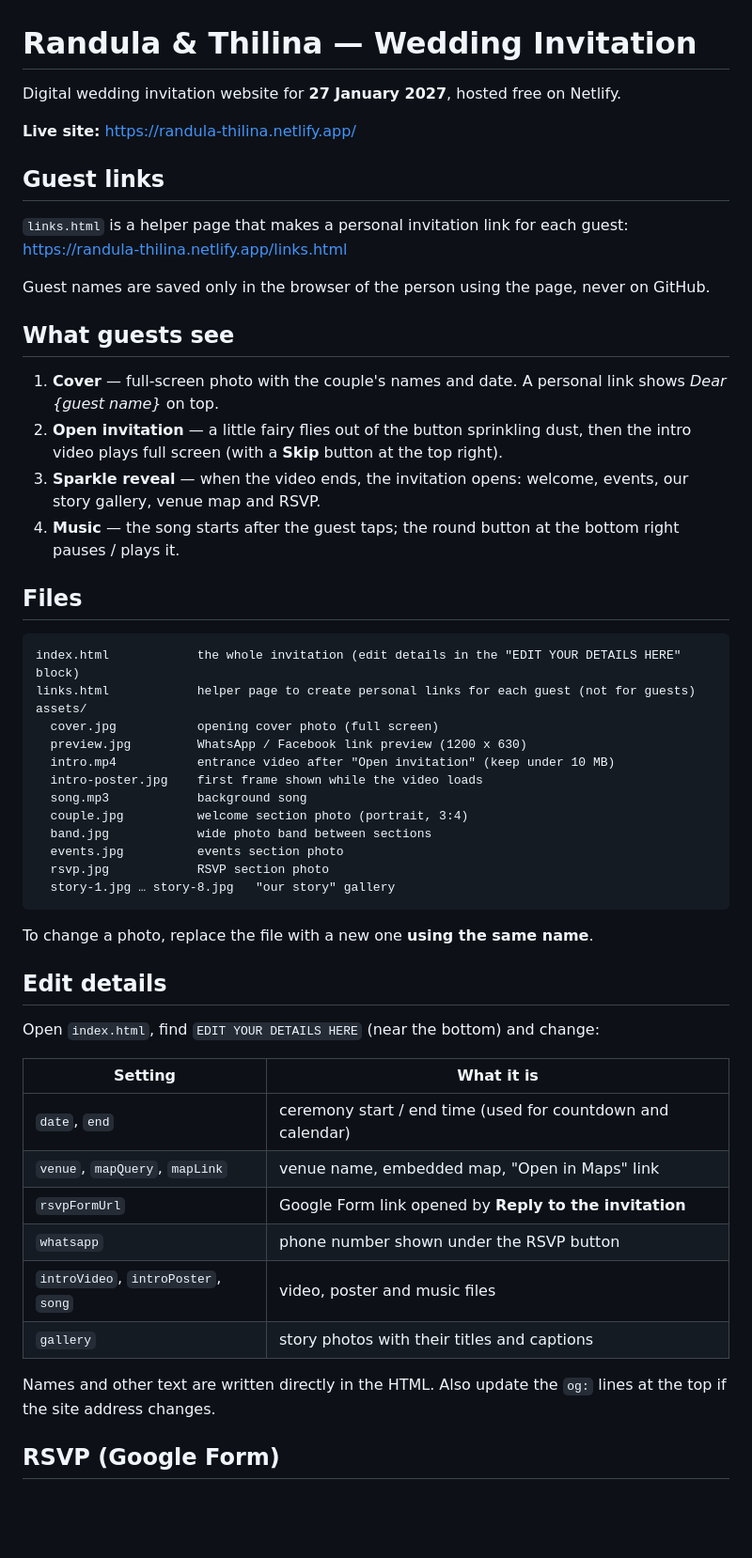
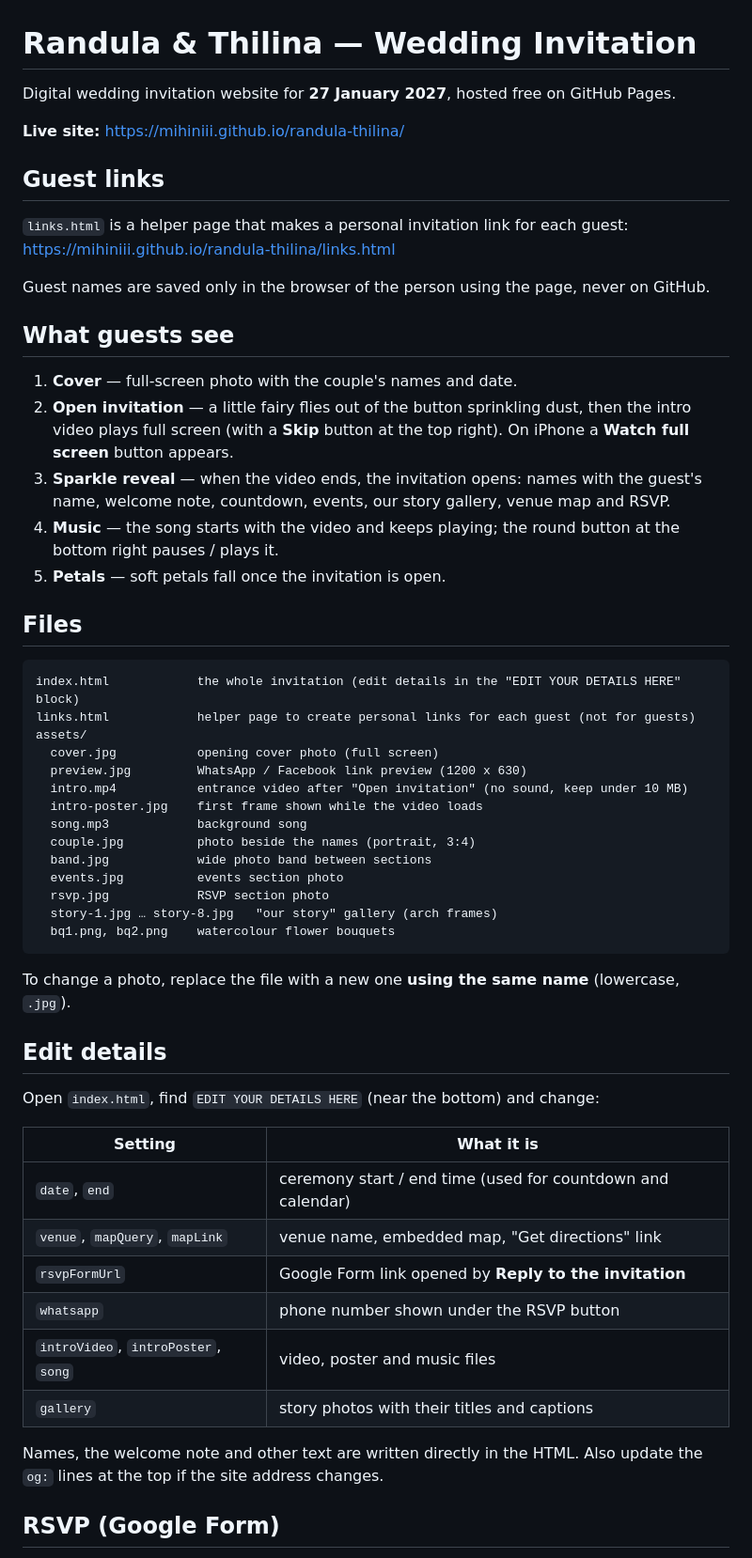
Before and after one commit to Mihiniii/randula-thilina, a Markdown page: README.md, the part around one of its changes. Shown at 94% size. Drawn GitHub-style; blank space fills up the shorter version.

````diff
--- a/README.md
+++ b/README.md
@@ -1,22 +1,23 @@
 # Randula & Thilina — Wedding Invitation
 
-Digital wedding invitation website for **27 January 2027**, hosted free on Netlify.
+Digital wedding invitation website for **27 January 2027**, hosted free on GitHub Pages.
 
-**Live site:** https://randula-thilina.netlify.app/
+**Live site:** https://mihiniii.github.io/randula-thilina/
 
 ## Guest links
 
 `links.html` is a helper page that makes a personal invitation link for each guest:
-https://randula-thilina.netlify.app/links.html
+https://mihiniii.github.io/randula-thilina/links.html
 
 Guest names are saved only in the browser of the person using the page, never on GitHub.
 
 ## What guests see
 
-1. **Cover** — full-screen photo with the couple's names and date. A personal link shows *Dear {guest name}* on top.
-2. **Open invitation** — a little fairy flies out of the button sprinkling dust, then the intro video plays full screen (with a **Skip** button at the top right).
-3. **Sparkle reveal** — when the video ends, the invitation opens: welcome, events, our story gallery, venue map and RSVP.
-4. **Music** — the song starts after the guest taps; the round button at the bottom right pauses / plays it.
+1. **Cover** — full-screen photo with the couple's names and date.
+2. **Open invitation** — a little fairy flies out of the button sprinkling dust, then the intro video plays full screen (with a **Skip** button at the top right). On iPhone a **Watch full screen** button appears.
+3. **Sparkle reveal** — when the video ends, the invitation opens: names with the guest's name, welcome note, countdown, events, our story gallery, venue map and RSVP.
+4. **Music** — the song starts with the video and keeps playing; the round button at the bottom right pauses / plays it.
+5. **Petals** — soft petals fall once the invitation is open.
 
 ## Files
 
@@ -26,17 +27,18 @@ links.html            helper page to create personal links for each guest (not f
 assets/
   cover.jpg           opening cover photo (full screen)
   preview.jpg         WhatsApp / Facebook link preview (1200 x 630)
-  intro.mp4           entrance video after "Open invitation" (keep under 10 MB)
+  intro.mp4           entrance video after "Open invitation" (no sound, keep under 10 MB)
   intro-poster.jpg    first frame shown while the video loads
   song.mp3            background song
-  couple.jpg          welcome section photo (portrait, 3:4)
+  couple.jpg          photo beside the names (portrait, 3:4)
   band.jpg            wide photo band between sections
   events.jpg          events section photo
   rsvp.jpg            RSVP section photo
-  story-1.jpg … story-8.jpg   "our story" gallery
+  story-1.jpg … story-8.jpg   "our story" gallery (arch frames)
+  bq1.png, bq2.png    watercolour flower bouquets
 ```
 
-To change a photo, replace the file with a new one **using the same name**.
+To change a photo, replace the file with a new one **using the same name** (lowercase, `.jpg`).
 
 ## Edit details
 
@@ -45,13 +47,13 @@ Open `index.html`, find `EDIT YOUR DETAILS HERE` (near the bottom) and change:
 | Setting       | What it is                                              |
 |---------------|---------------------------------------------------------|
 | `date`, `end` | ceremony start / end time (used for countdown and calendar) |
-| `venue`, `mapQuery`, `mapLink` | venue name, embedded map, "Open in Maps" link |
+| `venue`, `mapQuery`, `mapLink` | venue name, embedded map, "Get directions" link |
 | `rsvpFormUrl` | Google Form link opened by **Reply to the invitation** |
 | `whatsapp`    | phone number shown under the RSVP button                |
 | `introVideo`, `introPoster`, `song` | video, poster and music files     |
 | `gallery`     | story photos with their titles and captions             |
 
-Names and other text are written directly in the HTML. Also update the `og:` lines at the top if the site address changes.
+Names, the welcome note and other text are written directly in the HTML. Also update the `og:` lines at the top if the site address changes.
 
 ## RSVP (Google Form)
 
````
Also changed, not shown: other parts of README.md (+16 -18 lines).
